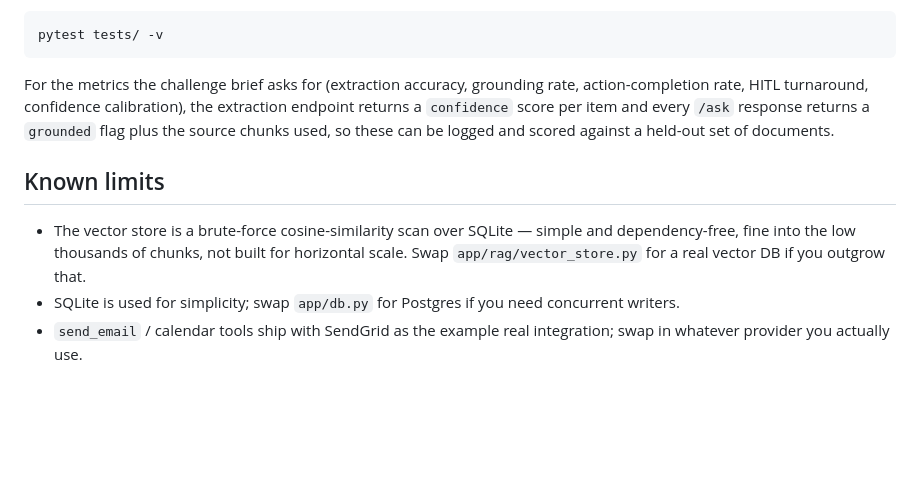
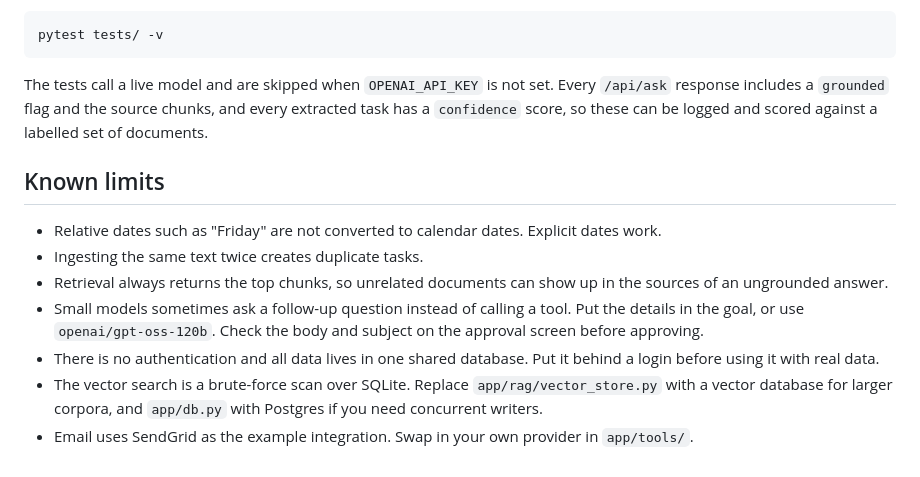
Before and after one commit to arvindkumar-ship-it/taskwise, a Markdown page: README.md, the part around one of its changes. GitHub-like rendering; blank space fills up the shorter version.

````diff
--- a/README.md
+++ b/README.md
@@ -148,19 +117,14 @@ round-trip (ingest → retrieve). Run with:
 pytest tests/ -v
 ```
 
-For the metrics the challenge brief asks for (extraction accuracy, grounding
-rate, action-completion rate, HITL turnaround, confidence calibration), the
-extraction endpoint returns a `confidence` score per item and every `/ask`
-response returns a `grounded` flag plus the source chunks used, so these can
-be logged and scored against a held-out set of documents.
+The tests call a live model and are skipped when `OPENAI_API_KEY` is not set. Every `/api/ask` response includes a `grounded` flag and the source chunks, and every extracted task has a `confidence` score, so these can be logged and scored against a labelled set of documents.
 
 ## Known limits
 
-- The vector store is a brute-force cosine-similarity scan over SQLite —
-  simple and dependency-free, fine into the low thousands of chunks, not
-  built for horizontal scale. Swap `app/rag/vector_store.py` for a real
-  vector DB if you outgrow that.
-- SQLite is used for simplicity; swap `app/db.py` for Postgres if you need
-  concurrent writers.
-- `send_email` / calendar tools ship with SendGrid as the example real
-  integration; swap in whatever provider you actually use.
+- Relative dates such as "Friday" are not converted to calendar dates. Explicit dates work.
+- Ingesting the same text twice creates duplicate tasks.
+- Retrieval always returns the top chunks, so unrelated documents can show up in the sources of an ungrounded answer.
+- Small models sometimes ask a follow-up question instead of calling a tool. Put the details in the goal, or use `openai/gpt-oss-120b`. Check the body and subject on the approval screen before approving.
+- There is no authentication and all data lives in one shared database. Put it behind a login before using it with real data.
+- The vector search is a brute-force scan over SQLite. Replace `app/rag/vector_store.py` with a vector database for larger corpora, and `app/db.py` with Postgres if you need concurrent writers.
+- Email uses SendGrid as the example integration. Swap in your own provider in `app/tools/`.
````
Also changed, not shown: other parts of README.md (+67 -98 lines).
